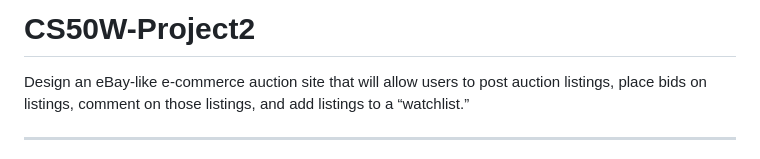
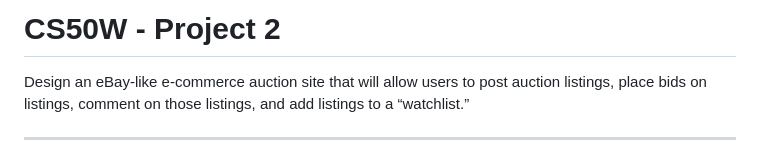
Before and after one commit to LucasFASouza/CS50W-Project2, a Markdown page: README.md, the part around the change. GitHub-like rendering.

```diff
--- a/README.md
+++ b/README.md
@@ -1,4 +1,4 @@
-# CS50W-Project2
+# CS50W - Project 2
 Design an eBay-like e-commerce auction site that will allow users to post auction listings, place bids on listings, comment on those listings, and add listings to a “watchlist.”
 
 ---
```
